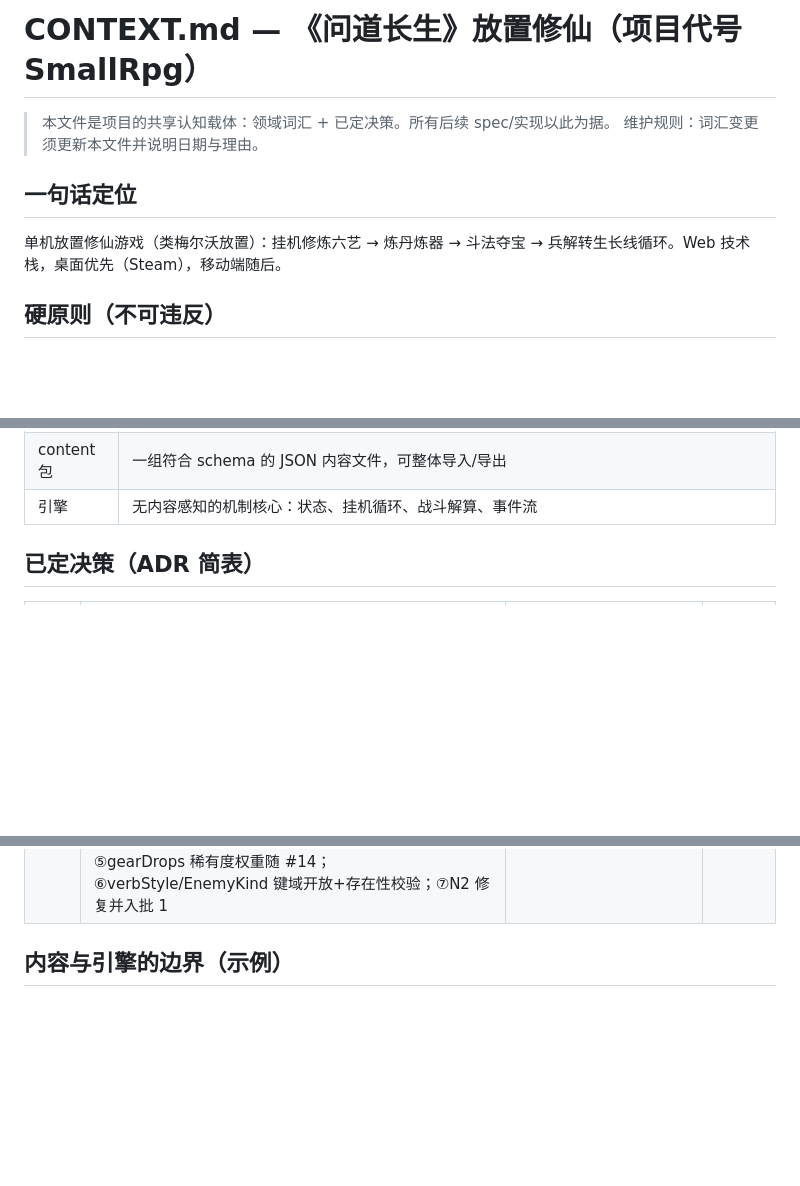
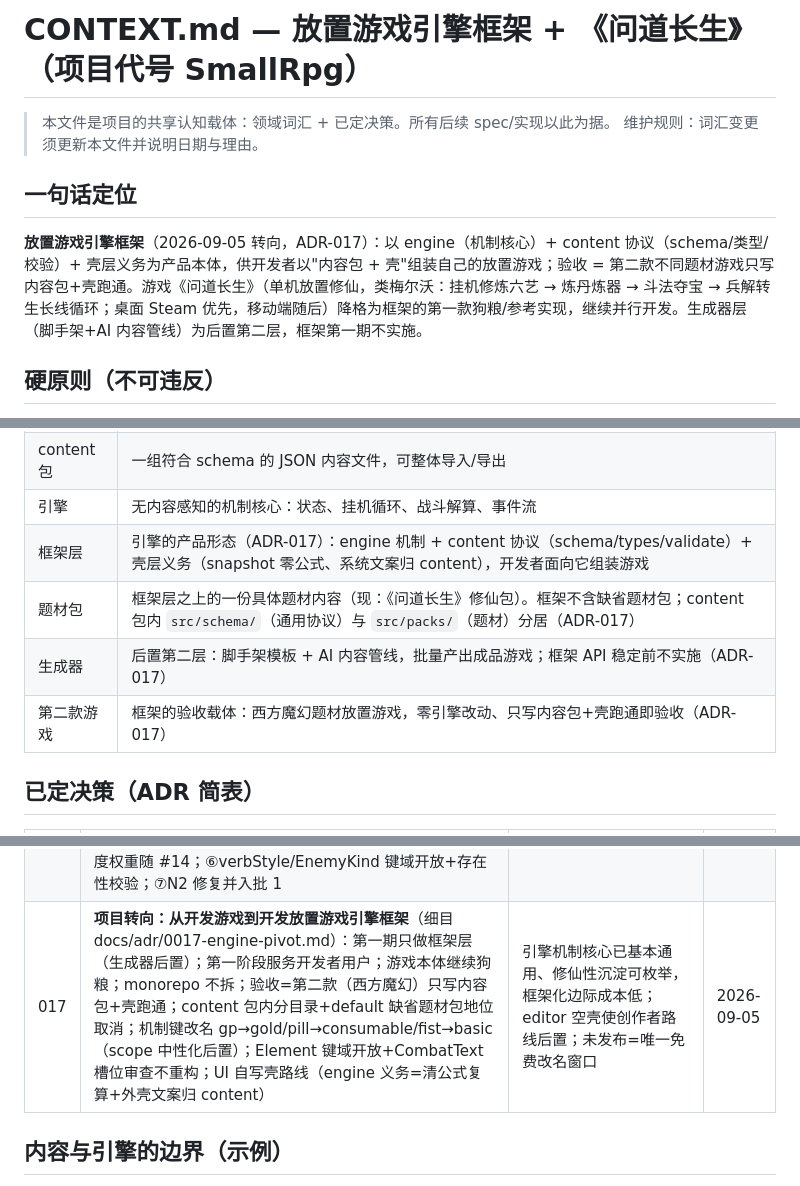
Before and after one commit to tomatoj23/Idle_Real, a Markdown page: CONTEXT.md, 3 parts joined by grey strips. Drawn GitHub-style; blank space fills up the shorter version.

```diff
--- a/CONTEXT.md
+++ b/CONTEXT.md
@@ -1,11 +1,11 @@
-# CONTEXT.md — 《问道长生》放置修仙（项目代号 SmallRpg）
+# CONTEXT.md — 放置游戏引擎框架 + 《问道长生》（项目代号 SmallRpg）
 
 > 本文件是项目的共享认知载体：领域词汇 + 已定决策。所有后续 spec/实现以此为据。
 > 维护规则：词汇变更须更新本文件并说明日期与理由。
 
 ## 一句话定位
 
-单机放置修仙游戏（类梅尔沃放置）：挂机修炼六艺 → 炼丹炼器 → 斗法夺宝 → 兵解转生长线循环。Web 技术栈，桌面优先（Steam），移动端随后。
+**放置游戏引擎框架**（2026-09-05 转向，ADR-017）：以 engine（机制核心）+ content 协议（schema/类型/校验）+ 壳层义务为产品本体，供开发者以"内容包 + 壳"组装自己的放置游戏；验收 = 第二款不同题材游戏只写内容包+壳跑通。游戏《问道长生》（单机放置修仙，类梅尔沃：挂机修炼六艺 → 炼丹炼器 → 斗法夺宝 → 兵解转生长线循环；桌面 Steam 优先，移动端随后）降格为框架的第一款狗粮/参考实现，继续并行开发。生成器层（脚手架+AI 内容管线）为后置第二层，框架第一期不实施。
 
 ## 硬原则（不可违反）
 
@@ -38,6 +38,10 @@
 | 秘境 | 分层爬塔战斗场景（待建） |
 | content 包 | 一组符合 schema 的 JSON 内容文件，可整体导入/导出 |
 | 引擎 | 无内容感知的机制核心：状态、挂机循环、战斗解算、事件流 |
+| 框架层 | 引擎的产品形态（ADR-017）：engine 机制 + content 协议（schema/types/validate）+ 壳层义务（snapshot 零公式、系统文案归 content），开发者面向它组装游戏 |
+| 题材包 | 框架层之上的一份具体题材内容（现：《问道长生》修仙包）。框架不含缺省题材包；content 包内 `src/schema/`（通用协议）与 `src/packs/`（题材）分居（ADR-017） |
+| 生成器 | 后置第二层：脚手架模板 + AI 内容管线，批量产出成品游戏；框架 API 稳定前不实施（ADR-017） |
+| 第二款游戏 | 框架的验收载体：西方魔幻题材放置游戏，零引擎改动、只写内容包+壳跑通即验收（ADR-017） |
 
 ## 已定决策（ADR 简表）
 
@@ -59,6 +63,7 @@
 | 014 | **宗门解耦**：已学功法是玩家资产不随门派没收（换派/偷师/叛派只是获取权限问题）；门派=功法池+缺省灵系+生产加成三件套；脉=武功池归类标签非玩家身份 | "学过的不没收"；流派由玩家玩出来不预设标签（SexyMUD ADR-0014）；宗门票前写入避免返工 | 2026-09-02 |
 | 015 | **内容工程纪律**：id 一经发布不可变；`prototypeKey`/`prototypeParent` 第一天预留（加载期展平继承、环检测双保险）；tags/flags 分工（归类批量捞 vs 裸布尔）；schema 变更三处同步（schemas/+引擎类型/字段约定文档） | 变体靠原型继承不靠笛卡尔积；事后补原型继承是灾难（SexyMUD ADR-0030） | 2026-09-02 |
 | 016 | **档位词表与文案归 content（隔离审计修复批 0，docs/audit/2026-09-03）**：①缺省分策——词表（稀有度/词条池）与文案 validate 强制恒在、引擎零默认（ADR-010 先例：校验恒在+机制兜底，兜底降级为非文案占位）；数值参数引擎内置基线+config 覆盖；②引擎 snapshot 暴露 locked，UI 零公式复算；③系统文案全归 content 包（texts 节 + combatText 扩节），引擎零中文字符串；④rarity def 加显式 bool 驱动 UI 特判；⑤gearDrops 稀有度权重随 #14；⑥verbStyle/EnemyKind 键域开放+存在性校验；⑦N2 修复并入批 1 | engine 持有词表/文案/参数违反铁律（审计 P0-1/P0-2/P0-3、N1-N4；SPEC:55/63）；修复路线审计 §八 批 0-4 | 2026-09-03 |
+| 017 | **项目转向：从开发游戏到开发放置游戏引擎框架**（细目 docs/adr/0017-engine-pivot.md）：第一期只做框架层（生成器后置）；第一阶段服务开发者用户；游戏本体继续狗粮；monorepo 不拆；验收=第二款（西方魔幻）只写内容包+壳跑通；content 包内分目录+default 缺省题材包地位取消；机制键改名 gp→gold/pill→consumable/fist→basic（scope 中性化后置）；Element 键域开放+CombatText 槽位审查不重构；UI 自写壳路线（engine 义务=清公式复算+外壳文案归 content） | 引擎机制核心已基本通用、修仙性沉淀可枚举，框架化边际成本低；editor 空壳使创作者路线后置；未发布=唯一免费改名窗口 | 2026-09-05 |
 
 ## 内容与引擎的边界（示例）
 
```
Also changed, not shown: docs/adr/0017-engine-pivot.md (added, +50 -0 lines).
